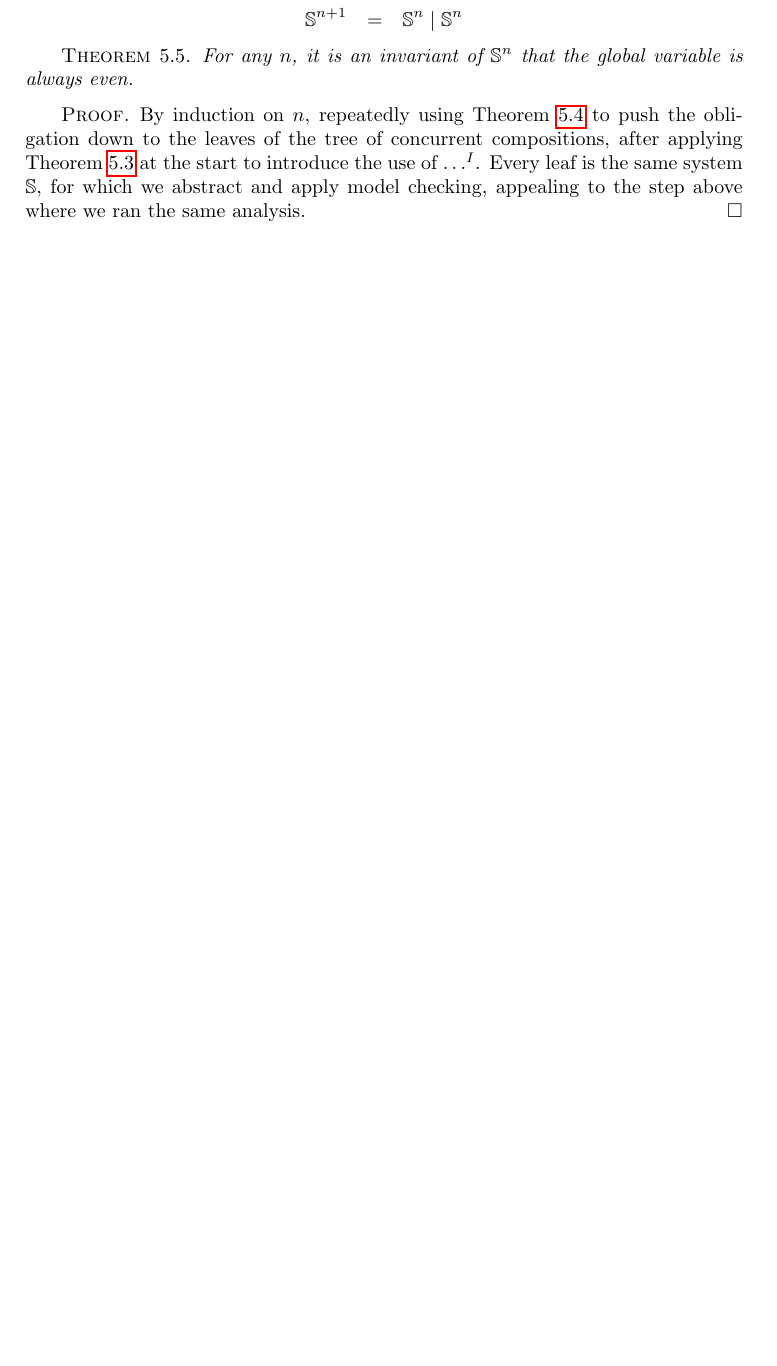
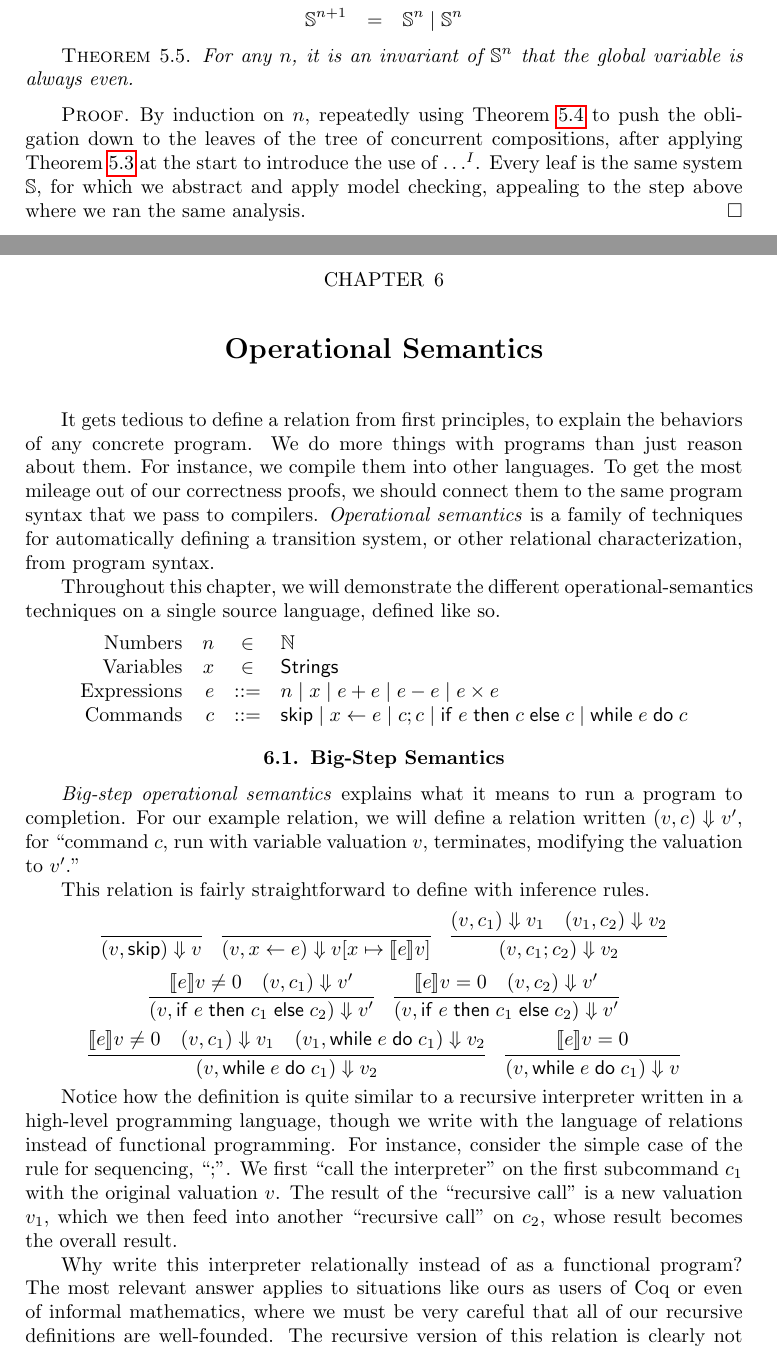
Before and after one commit to achlipala/frap, a LaTeX thesis (frap_book.tex): part of page 35 of 42 before the commit and two parts of pages 35 and 37 of 44 after it, the two joined at a grey line, cut so that both start at the same text, the shorter picture padded with empty space. Compiled offline with pdfLaTeX.

Commit message:
Start of OperationalSemantics chapter: big-step

```diff
--- a/frap_book.tex
+++ b/frap_book.tex
@@ -1292,3 +1292,64 @@ Define an exponentially growing system of threads ${\mathbb S}^n$ by:
 
 %%%%%%%%%%%%%%%%%%%%%%%%%%%%%%%%%%%%%%%%%%%%%%%%%%%%%%%%%%%%%%%%%%%%%%%%%%%%%%%%
 
+\chapter{Operational Semantics}
+
+It gets tedious to define a relation from first principles, to explain the behaviors of any concrete program.
+We do more things with programs than just reason about them.
+For instance, we compile them into other languages.
+To get the most mileage out of our correctness proofs, we should connect them to the same program syntax that we pass to compilers.
+\emph{Operational semantics}\index{operational semantics} is a family of techniques for automatically defining a transition system, or other relational characterization, from program syntax.
+
+\newcommand{\assign}[2]{#1 \leftarrow #2}
+\newcommand{\skipe}[0]{\mathsf{skip}}
+\newcommand{\ifte}[3]{\mathsf{if} \; #1 \; \mathsf{then} \; #2 \; \mathsf{else} \; #3}
+\newcommand{\while}[2]{\mathsf{while} \; #1 \; \mathsf{do} \; #2}
+
+Throughout this chapter, we will demonstrate the different operational-semantics techniques on a single source language, defined like so.
+$$\begin{array}{rrcl}
+  \textrm{Numbers} & n &\in& \mathbb N \\
+  \textrm{Variables} & x &\in& \mathsf{Strings} \\
+  \textrm{Expressions} & e &::=& n \mid x \mid e + e \mid e - e \mid e \times e \\
+  \textrm{Commands} & c &::=& \skipe \mid \assign{x}{e} \mid c; c \mid \ifte{e}{c}{c} \mid \while{e}{c}
+\end{array}$$
+
+
+\section{Big-Step Semantics}
+
+\newcommand{\bigstep}[2]{#1 \Downarrow #2}
+
+\emph{Big-step operational semantics}\index{big-step operational semantics} explains what it means to run a program to completion.
+For our example relation, we will define a relation written $\bigstep{(v, c)}{v'}$, for ``command $c$, run with variable valuation $v$, terminates, modifying the valuation to $v'$.''
+
+This relation is fairly straightforward to define with inference rules.
+$$\infer{\bigstep{(v, \skipe)}{v}}{}
+\quad \infer{\bigstep{(v, \assign{x}{e})}{\mupd{v}{x}{\denote{e}v}}}{}
+\quad \infer{\bigstep{(v, c_1; c_2)}{v_2}}{
+  \bigstep{(v, c_1)}{v_1}
+  & \bigstep{(v_1, c_2)}{v_2}
+}$$
+$$\infer{\bigstep{(v, \ifte{e}{c_1}{c_2})}{v'}}{
+  \denote{e}{v} \neq 0
+  & \bigstep{(v, c_1)}{v'}
+}
+\quad \infer{\bigstep{(v, \ifte{e}{c_1}{c_2})}{v'}}{
+  \denote{e}{v} = 0
+  & \bigstep{(v, c_2)}{v'}
+}$$
+$$\infer{\bigstep{(v, \while{e}{c_1})}{v_2}}{
+  \denote{e}{v} \neq 0
+  & \bigstep{(v, c_1)}{v_1}
+  & \bigstep{(v_1, \while{e}{c_1})}{v_2}
+}
+\quad \infer{\bigstep{(v, \while{e}{c_1})}{v}}{
+  \denote{e}{v} = 0
+}$$
+
+Notice how the definition is quite similar to a recursive interpreter\index{interpreters} written in a high-level programming language, though we write with the language of relations instead of functional programming.
+For instance, consider the simple case of the rule for sequencing, ``;''.
+We first ``call the interpreter'' on the first subcommand $c_1$ with the original valuation $v$.
+The result of the ``recursive call'' is a new valuation $v_1$, which we then feed into another ``recursive call'' on $c_2$, whose result becomes the overall result.
+
+Why write this interpreter relationally instead of as a functional program?
+The most relevant answer applies to situations like ours as users of Coq or even of informal mathematics, where we must be very careful that all of our recursive definitions are well-founded.
+The recursive version of this relation is clearly not well-founded, as it would run forever on a nonterminating $\mathsf{while}$ loop.
```
Also changed, not shown: frap_book.tex (38 more changed lines).
